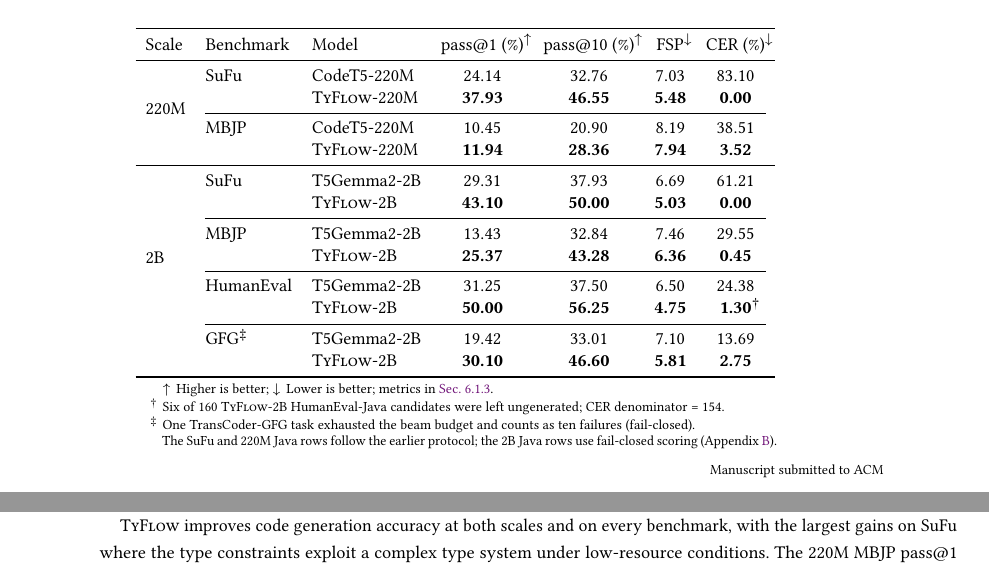
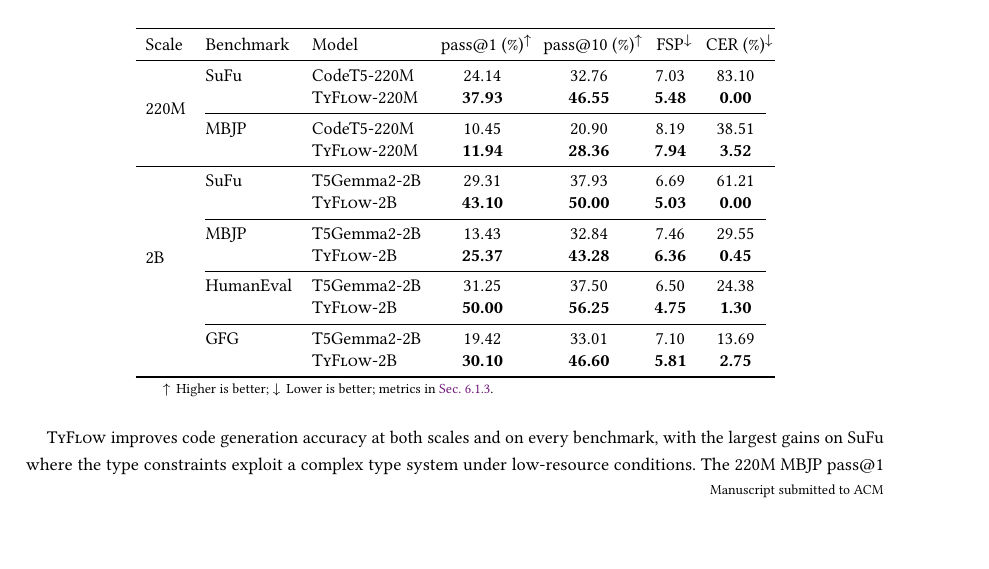
Before and after one commit to CudraniaTrec/ProofT5, a LaTeX paper (tosem/paper/manuscript.tex, which reads tosem/paper/chapters/evaluation.tex): two parts of pages 25 and 26 of 46 before the commit and part of page 25 of 46 after it, the two joined at a grey line, cut so that both start at the same text, the shorter picture padded with empty space. Compiled offline with pdfLaTeX.

Commit message:
Trim RQ1 table footnotes: drop the three protocol notes and their markers
The removed facts remain documented in the paper: the 154-candidate CER
denominator is explained in the 2B statistics table note, and the fail-closed
scoring convention in the RQ2 text and the failure-taxonomy note.

```diff
--- a/tosem/paper/chapters/evaluation.tex
+++ b/tosem/paper/chapters/evaluation.tex
@@ -92,18 +92,15 @@ Scale & Benchmark & Model & {pass@1 (\%)\tnote{\updir}} & {pass@10 (\%)\tnote{\u
         &      & \mainname-2B        & \textbf{25.37} & \textbf{43.28} & \textbf{6.36} & \textbf{0.45} \\
         \cmidrule(lr){2-7}
         & HumanEval & T5Gemma2-2B & 31.25 & 37.50 & 6.50 & 24.38 \\
-        &      & \mainname-2B        & \textbf{50.00} & \textbf{56.25} & \textbf{4.75} & \textbf{1.30}\tnote{\dag} \\
+        &      & \mainname-2B        & \textbf{50.00} & \textbf{56.25} & \textbf{4.75} & \textbf{1.30} \\
         \cmidrule(lr){2-7}
-        & GFG\tnote{\ddag} & T5Gemma2-2B & 19.42 & 33.01 & 7.10 & 13.69 \\
+        & GFG & T5Gemma2-2B & 19.42 & 33.01 & 7.10 & 13.69 \\
         &      & \mainname-2B        & \textbf{30.10} & \textbf{46.60} & \textbf{5.81} & \textbf{2.75} \\
 \bottomrule
 \end{tabular}
 \begin{tablenotes}
 \footnotesize
 \item \updir\, Higher is better; \downdir\, Lower is better; metrics in \autoref{sec:evaluation-metrics}.
-\item[\dag] Six of 160 \mainname-2B HumanEval-Java candidates were left ungenerated; CER denominator = 154.
-\item[\ddag] One TransCoder-GFG task exhausted the beam budget and counts as ten failures (fail-closed).
-\item The SuFu and 220M Java rows follow the earlier protocol; the 2B Java rows use fail-closed scoring (Appendix~\ref{appendix-benchmark}).
 \end{tablenotes}
 \end{threeparttable}
 \end{table}
```
